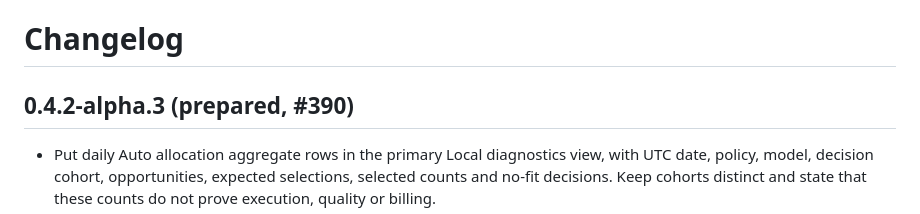
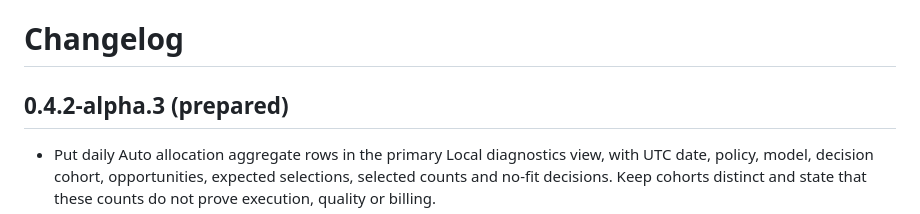
Before and after one commit to cloga/dsh-github-copilot, a Markdown page: CHANGELOG.md, the part around the change. GitHub-like rendering.

Commit message:
docs: match alpha release parser heading, fixes #390 (#393)
Assisted-by: GitHub Copilot App

Co-authored-by: Copilot App <223556219+Copilot@users.noreply.github.com>

Copilot-Session: b465fbad-47b2-4d7f-8cbb-a080e6035a64

```diff
--- a/CHANGELOG.md
+++ b/CHANGELOG.md
@@ -1,6 +1,6 @@
 # Changelog
 
-## 0.4.2-alpha.3 (prepared, #390)
+## 0.4.2-alpha.3 (prepared)
 
 - Put daily Auto allocation aggregate rows in the primary Local diagnostics view, with UTC date, policy, model, decision cohort, opportunities, expected selections, selected counts and no-fit decisions. Keep cohorts distinct and state that these counts do not prove execution, quality or billing.
 - Move account/Checking and compaction tables, collection controls, and data-scope/limits/JSON guidance into collapsed disclosures. Preserve status retry access, independent default-off switches and separately confirmed clear behavior.
```
